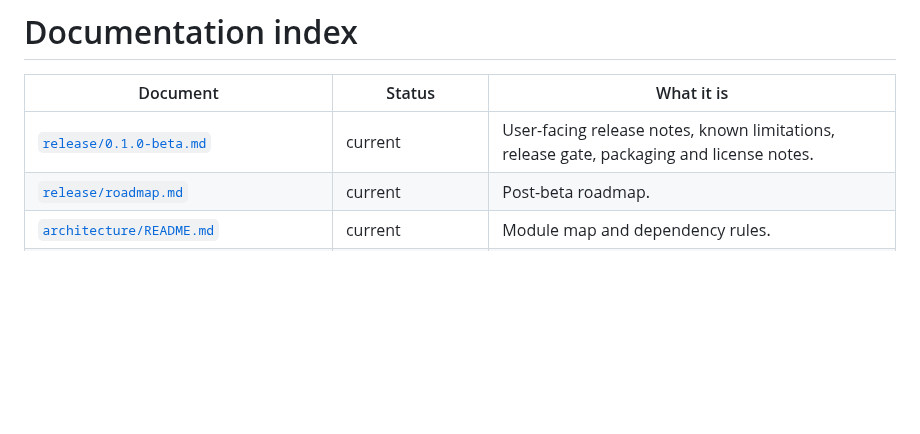
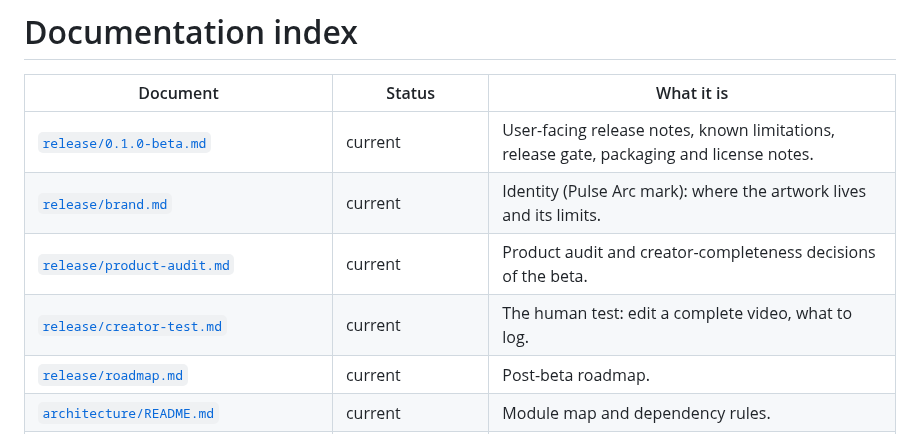
Before and after one commit to franduartedev/pulsar, a Markdown page: docs/README.md, the part around the change. Drawn GitHub-style; blank space fills up the shorter version.

```diff
--- a/docs/README.md
+++ b/docs/README.md
@@ -3,6 +3,9 @@
 | Document | Status | What it is |
 |---|---|---|
 | [`release/0.1.0-beta.md`](release/0.1.0-beta.md) | current | User-facing release notes, known limitations, release gate, packaging and license notes. |
+| [`release/brand.md`](release/brand.md) | current | Identity (Pulse Arc mark): where the artwork lives and its limits. |
+| [`release/product-audit.md`](release/product-audit.md) | current | Product audit and creator-completeness decisions of the beta. |
+| [`release/creator-test.md`](release/creator-test.md) | current | The human test: edit a complete video, what to log. |
 | [`release/roadmap.md`](release/roadmap.md) | current | Post-beta roadmap. |
 | [`architecture/README.md`](architecture/README.md) | current | Module map and dependency rules. |
 | [`adr/`](adr/README.md) | current / historical record | Architecture decisions. ADRs are never rewritten; a later ADR supersedes an earlier one. |
```
Also changed, not shown: .github/ISSUE_TEMPLATE/feature_request.md (added, +14 -0 lines), .github/pull_request_template.md (added, +7 -0 lines), CONTRIBUTING.md (added, +26 -0 lines), README.es.md (added, +69 -0 lines), README.md (+58 -36 lines), docs/media/first-run.jpg (added), docs/media/pulse-arc-mark.png (added), docs/media/sound-library.jpg (added), docs/media/title-inspector.jpg (added), docs/media/workspace.jpg (added), 1 other file.
